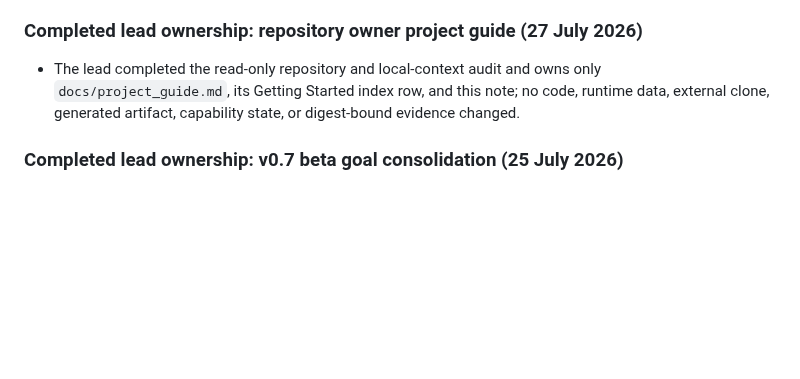
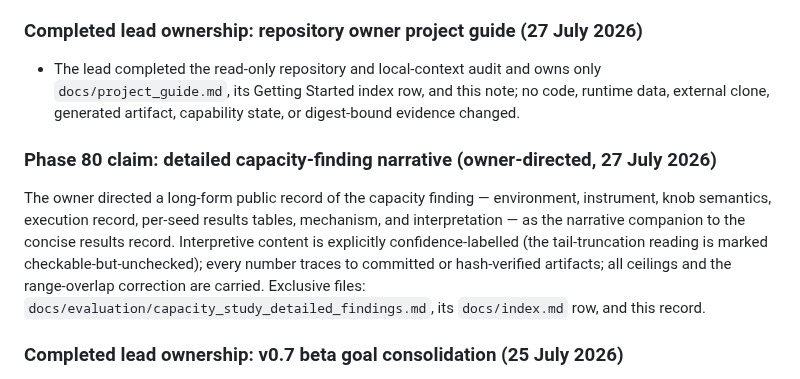
Before and after one commit to Abdulla4akash/traffictwin, a Markdown page: AGENTS.md, the part around the change. Drawn GitHub-style; blank space fills up the shorter version.

```diff
--- a/AGENTS.md
+++ b/AGENTS.md
@@ -2457,6 +2457,17 @@ touched.
   `docs/project_guide.md`, its Getting Started index row, and this note; no code, runtime data,
   external clone, generated artifact, capability state, or digest-bound evidence changed.
 
+### Phase 80 claim: detailed capacity-finding narrative (owner-directed, 27 July 2026)
+
+The owner directed a long-form public record of the capacity finding — environment,
+instrument, knob semantics, execution record, per-seed results tables, mechanism, and
+interpretation — as the narrative companion to the concise results record. Interpretive
+content is explicitly confidence-labelled (the tail-truncation reading is marked
+checkable-but-unchecked); every number traces to committed or hash-verified artifacts;
+all ceilings and the range-overlap correction are carried. Exclusive files:
+`docs/evaluation/capacity_study_detailed_findings.md`, its `docs/index.md` row, and this
+record.
+
 ### Completed lead ownership: v0.7 beta goal consolidation (25 July 2026)
 
 - The integrating lead owns a documentation-only consolidation of every v0.7 capability and gate
```
Also changed, not shown: docs/evaluation/capacity_study_detailed_findings.md (added, +184 -0 lines), docs/index.md (+1 -0 lines).
